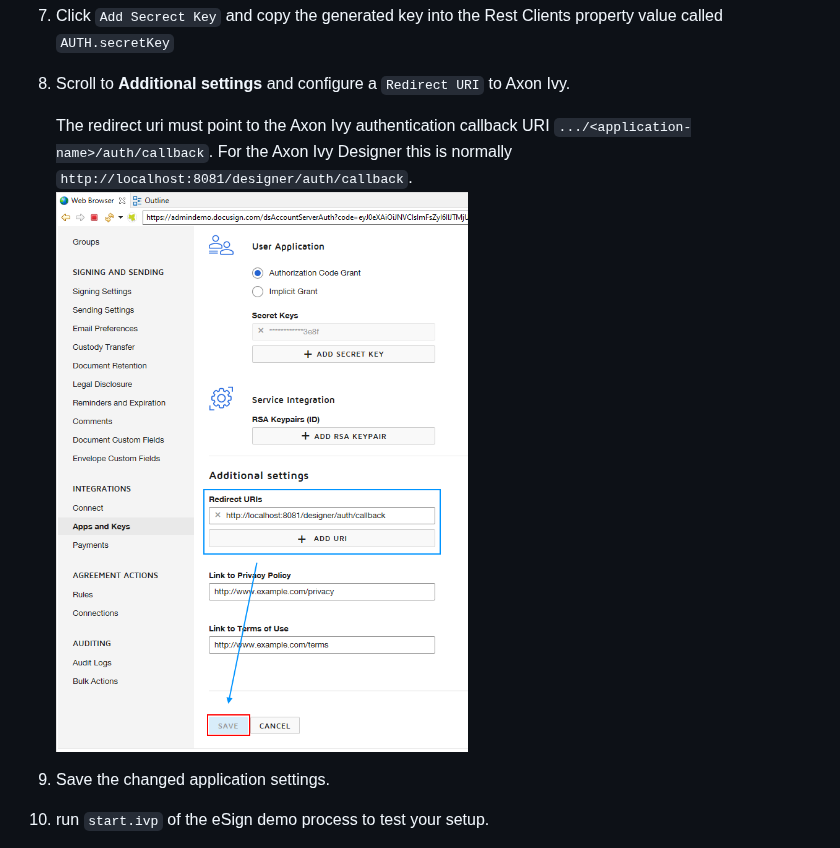
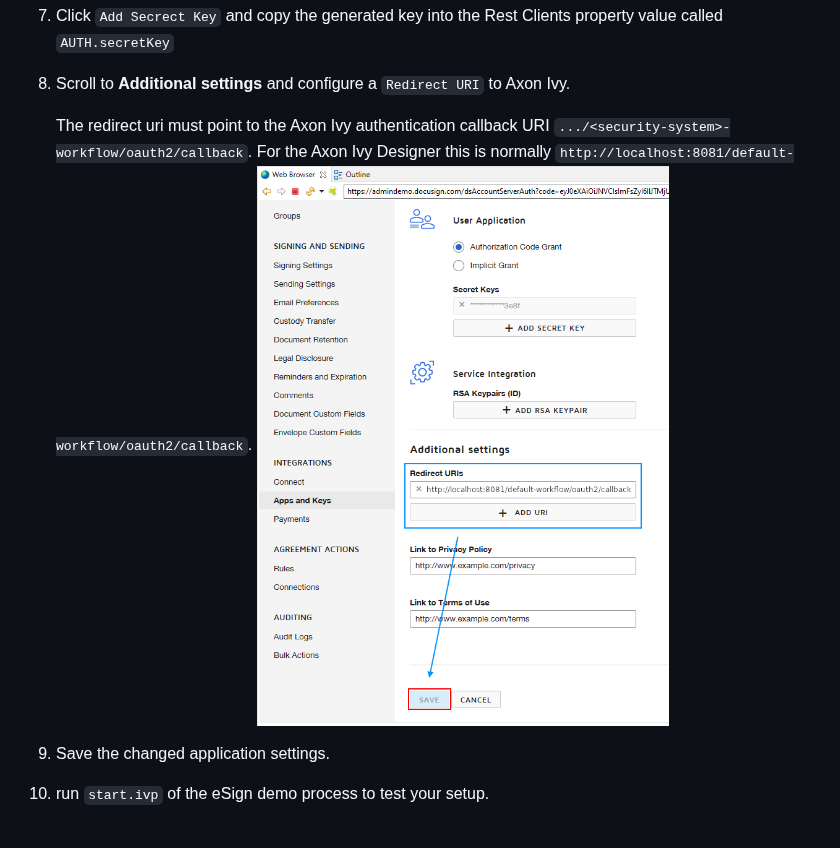
Before and after one commit to axonivy-market/docusign-connector, a Markdown page: docusign-connector-product/README.md, the part around the change. Rendered like a GitHub page; pictures changed too: docusign-connector-product/images/configureRedirectUri.png.

Commit message:
XIVY-5608 use oauth2-callback flow of 10.0.3

```diff
--- a/docusign-connector-product/README.md
+++ b/docusign-connector-product/README.md
@@ -34,8 +34,8 @@ Before any signing interactions between the Axon Ivy Engine and the DocuSign eSi
 
 1. Scroll to **Additional settings** and configure a `Redirect URI` to Axon Ivy.
 
-	The redirect uri must point to the Axon Ivy authentication callback URI `.../<application-name>/auth/callback`.
-	For the Axon Ivy Designer this is normally `http://localhost:8081/designer/auth/callback`.
+	The redirect uri must point to the Axon Ivy authentication callback URI `.../<security-system>-workflow/oauth2/callback`.
+	For the Axon Ivy Designer this is normally `http://localhost:8081/default-workflow/oauth2/callback`.
 	![integration-key](images/configureRedirectUri.png)
 
 1. Save the changed application settings.
```
Also changed, not shown: 2 other files.
